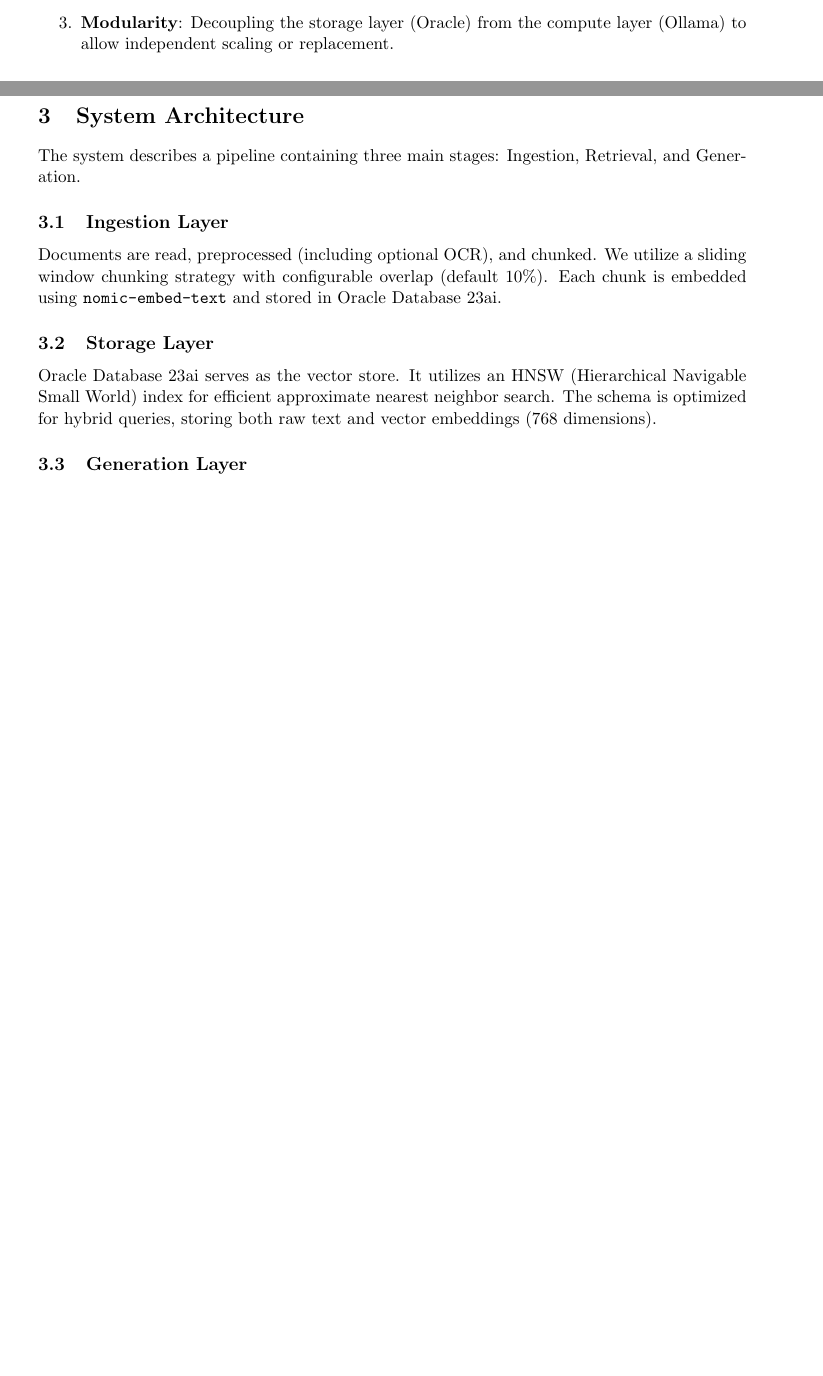
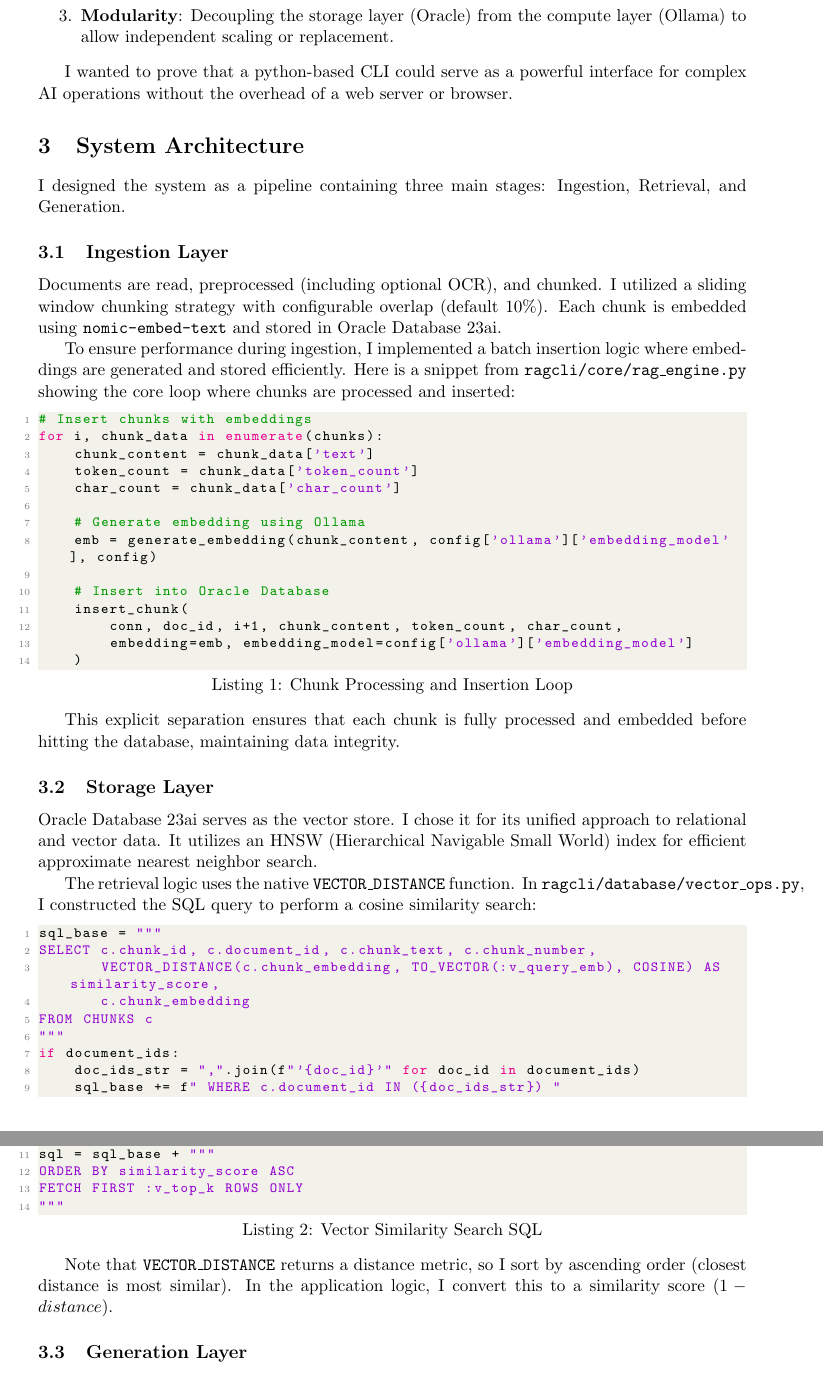
Before and after one commit to jasperan/ragcli, a LaTeX paper (paper.tex): two parts of pages 1 and 2 of 3 before the commit and two parts of pages 2 and 3 of 4 after it, joined at a grey line, cut so that both start at the same text, the shorter picture padded with empty space. Compiled offline with pdfLaTeX.

Commit message:
feat: add code examples with syntax highlighting and update paper's narrative to first-person.

```diff
--- a/paper.tex
+++ b/paper.tex
@@ -48,14 +74,58 @@ The primary motivation for \texttt{ragcli} is to democratize access to advanced
     \item \textbf{Modularity}: Decoupling the storage layer (Oracle) from the compute layer (Ollama) to allow independent scaling or replacement.
 \end{enumerate}
 
+I wanted to prove that a python-based CLI could serve as a powerful interface for complex AI operations without the overhead of a web server or browser.
+
 \section{System Architecture}
 
-The system describes a pipeline containing three main stages: Ingestion, Retrieval, and Generation.
+I designed the system as a pipeline containing three main stages: Ingestion, Retrieval, and Generation.
 
 \subsection{Ingestion Layer}
-Documents are read, preprocessed (including optional OCR), and chunked. We utilize a sliding window chunking strategy with configurable overlap (default 10\%). Each chunk is embedded using \texttt{nomic-embed-text} and stored in Oracle Database 23ai.
+Documents are read, preprocessed (including optional OCR), and chunked. I utilized a sliding window chunking strategy with configurable overlap (default 10\%). Each chunk is embedded using \texttt{nomic-embed-text} and stored in Oracle Database 23ai.
+
+To ensure performance during ingestion, I implemented a batch insertion logic where embeddings are generated and stored efficiently. Here is a snippet from \texttt{ragcli/core/rag\_engine.py} showing the core loop where chunks are processed and inserted:
+
+\begin{lstlisting}[language=Python, caption=Chunk Processing and Insertion Loop]
+# Insert chunks with embeddings
+for i, chunk_data in enumerate(chunks):
+    chunk_content = chunk_data['text']
+    token_count = chunk_data['token_count']
+    char_count = chunk_data['char_count']
+
+    # Generate embedding using Ollama
+    emb = generate_embedding(chunk_content, config['ollama']['embedding_model'], config)
+
+    # Insert into Oracle Database
+    insert_chunk(
+        conn, doc_id, i+1, chunk_content, token_count, char_count,
+        embedding=emb, embedding_model=config['ollama']['embedding_model']
+    )
+\end{lstlisting}
+
+This explicit separation ensures that each chunk is fully processed and embedded before hitting the database, maintaining data integrity.
 
 \subsection{Storage Layer}
-Oracle Database 23ai serves as the vector store. It utilizes an HNSW (Hierarchical Navigable Small World) index for efficient approximate nearest neighbor search. The schema is optimized for hybrid queries, storing both raw text and vector embeddings (768 dimensions).
+Oracle Database 23ai serves as the vector store. I chose it for its unified approach to relational and vector data. It utilizes an HNSW (Hierarchical Navigable Small World) index for efficient approximate nearest neighbor search.
+
+The retrieval logic uses the native \texttt{VECTOR\_DISTANCE} function. In \texttt{ragcli/database/vector\_ops.py}, I constructed the SQL query to perform a cosine similarity search:
+
+\begin{lstlisting}[language=Python, caption=Vector Similarity Search SQL]
+sql_base = """
+SELECT c.chunk_id, c.document_id, c.chunk_text, c.chunk_number,
+       VECTOR_DISTANCE(c.chunk_embedding, TO_VECTOR(:v_query_emb), COSINE) AS similarity_score,
+       c.chunk_embedding
+FROM CHUNKS c
+"""
+if document_ids:
+    doc_ids_str = ",".join(f"'{doc_id}'" for doc_id in document_ids)
+    sql_base += f" WHERE c.document_id IN ({doc_ids_str}) "
+
+sql = sql_base + """
+ORDER BY similarity_score ASC
+FETCH FIRST :v_top_k ROWS ONLY
+"""
+\end{lstlisting}
+
+Note that \texttt{VECTOR\_DISTANCE} returns a distance metric, so I sort by ascending order (closest distance is most similar). In the application logic, I convert this to a similarity score ($1 - distance$).
 
 \subsection{Generation Layer}
```
Also changed, not shown: ragcli_paper.pdf, paper.tex (46 more changed lines), 1 other file.
